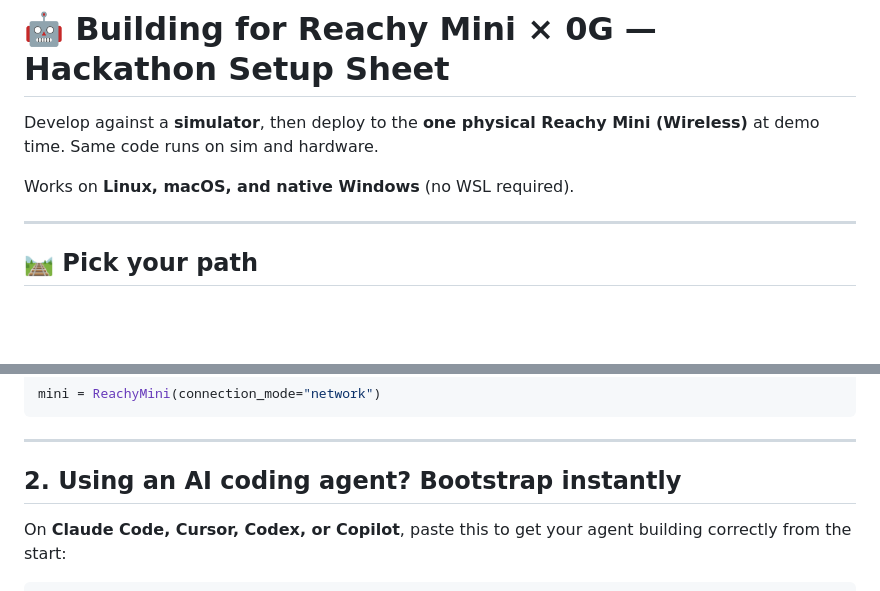
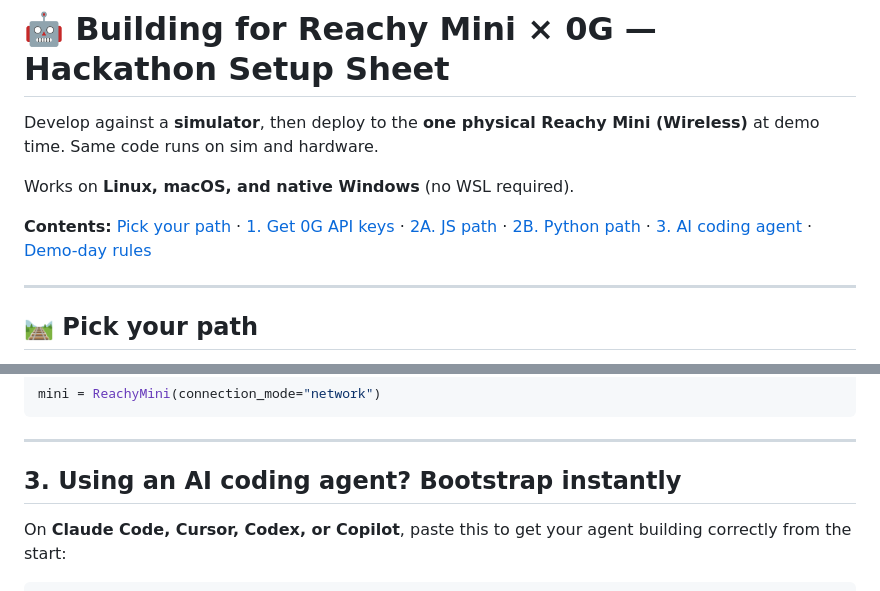
Before and after one commit to 0gfoundation/reachy-mini-hackathon, a Markdown page: hackathon-guide.md, 2 parts joined by grey strips. GitHub-like rendering; blank space fills up the shorter version.

```diff
--- a/hackathon-guide.md
+++ b/hackathon-guide.md
@@ -3,6 +3,8 @@
 Develop against a **simulator**, then deploy to the **one physical Reachy Mini (Wireless)** at demo time. Same code runs on sim and hardware.
 
 Works on **Linux, macOS, and native Windows** (no WSL required).
+
+**Contents:** [Pick your path](#-pick-your-path) · [1. Get 0G API keys](#1-get-your-0g-api-keys-do-this-before-the-event) · [2A. JS path](#2a-path-a--js--static-web-app) · [2B. Python path](#2b-path-b--python-on-robot) · [3. AI coding agent](#3-using-an-ai-coding-agent-bootstrap-instantly) · [Demo-day rules](#-demo-day-rules)
 
 ---
 
@@ -249,7 +251,7 @@ mini = ReachyMini(connection_mode="network")
 
 ---
 
-## 2. Using an AI coding agent? Bootstrap instantly
+## 3. Using an AI coding agent? Bootstrap instantly
 
 On **Claude Code, Cursor, Codex, or Copilot**, paste this to get your agent building correctly from the start:
 
```
Also changed, not shown: other parts of hackathon-guide.md (+9 -9 lines), starter-snippets.md (+2 -2 lines).
